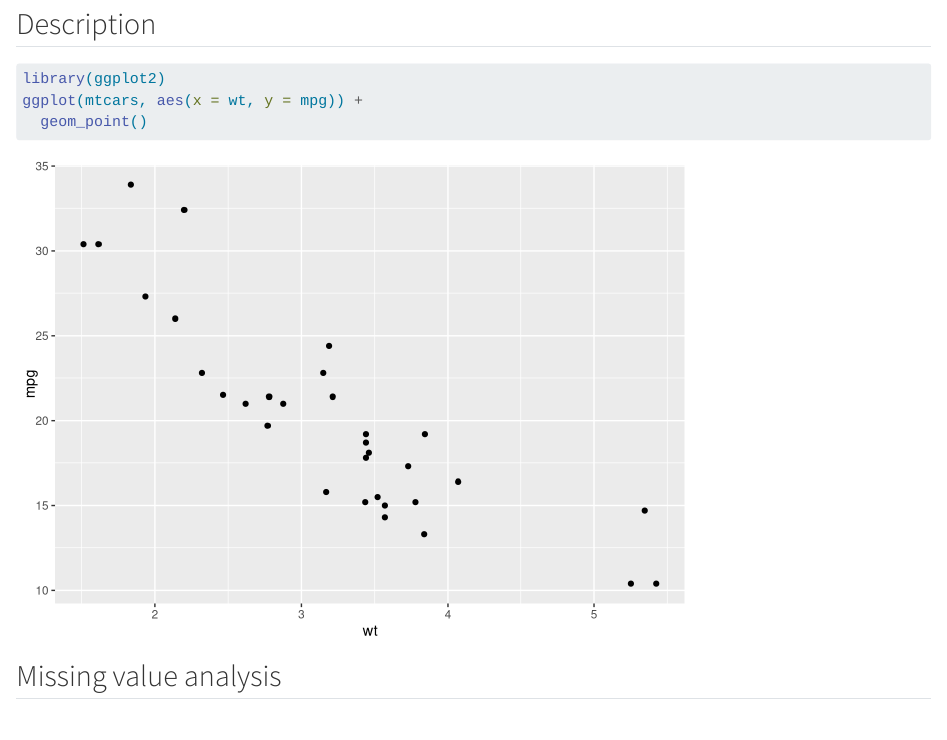
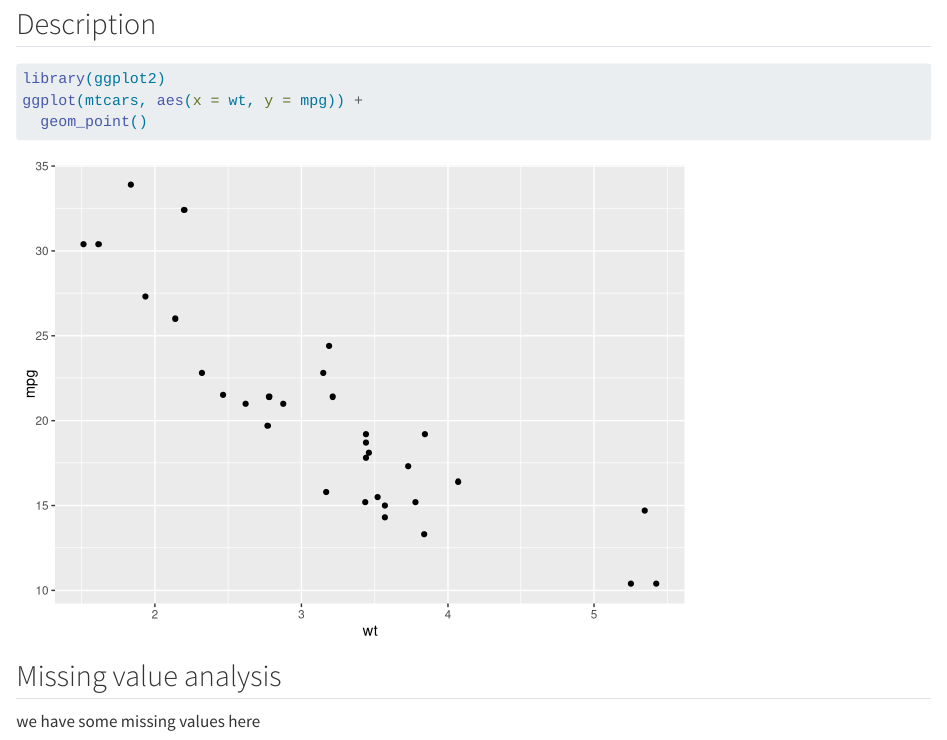
Before and after one commit to yichaowanggg/demo-pancake, a Quarto document (data.qmd): the page in a window 1100 px wide, from 70 px down. Rendered offline with R 4.5, knitr and Pandoc in place of Quarto, with nearby package versions.

Commit message:
add result in data

```diff
--- a/data.qmd
+++ b/data.qmd
@@ -10,3 +10,4 @@ ggplot(mtcars, aes(x = wt, y = mpg)) +
 
 
 ## Missing value analysis
+we have some missing values here
```
